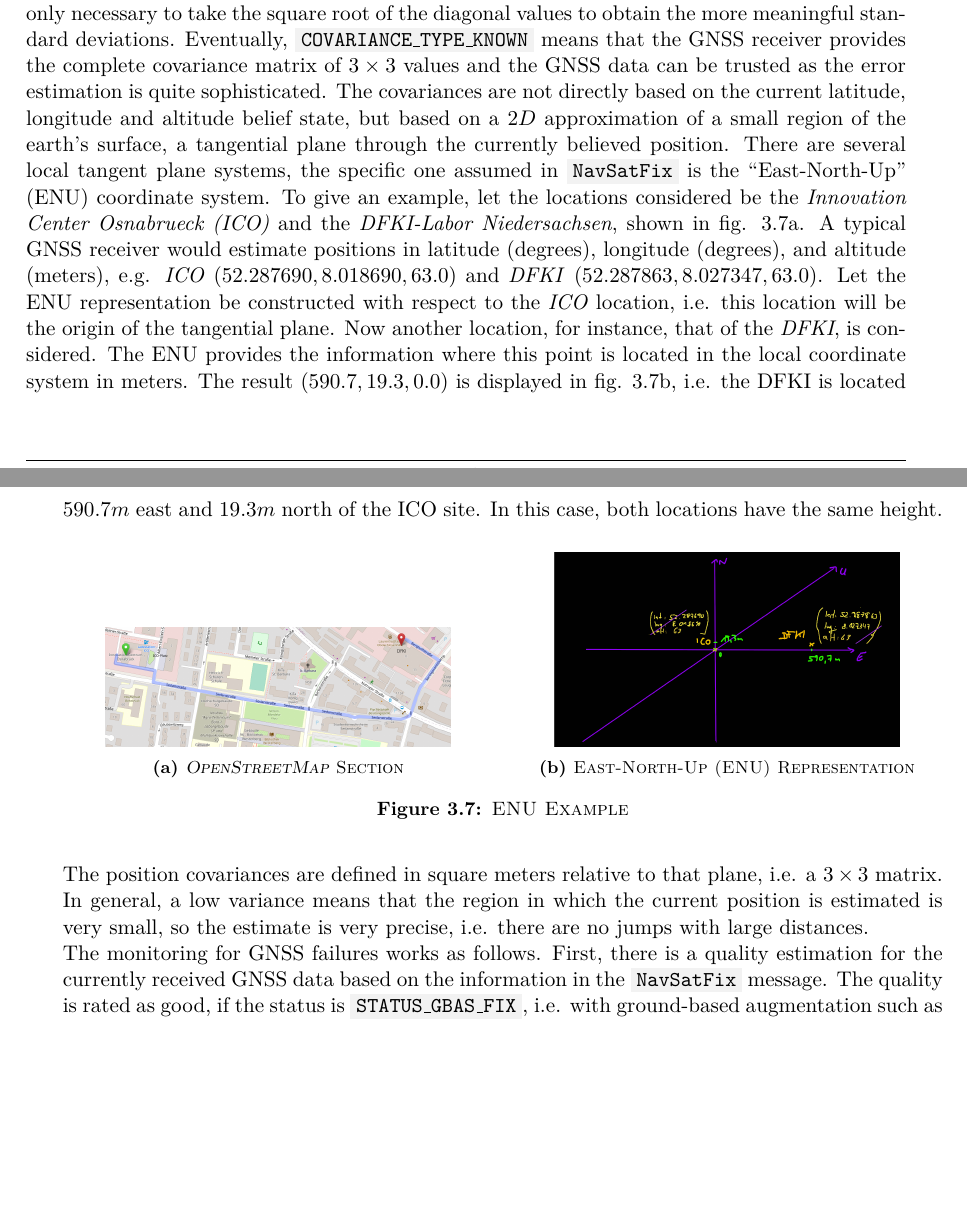
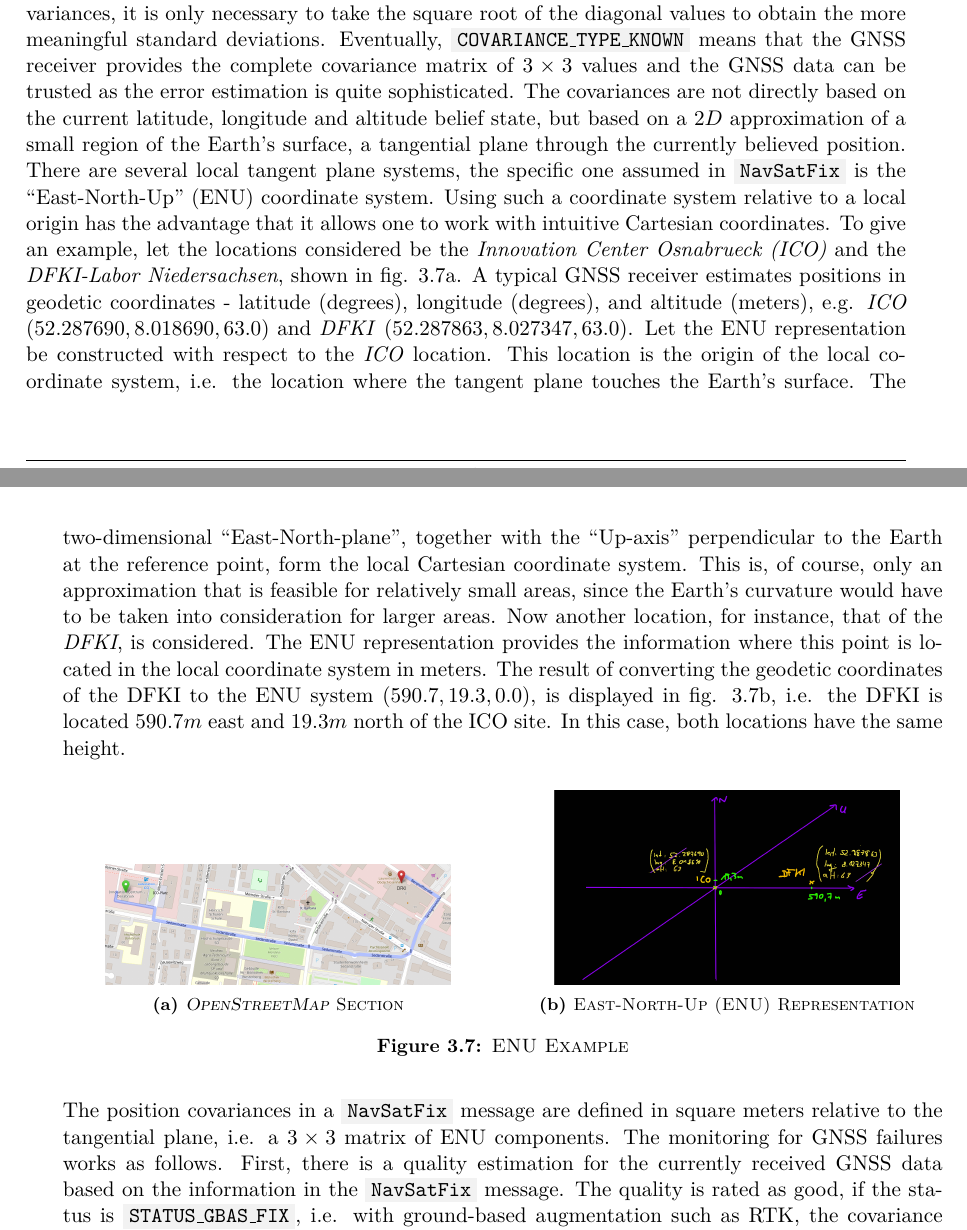
Before and after one commit to tbohne/msc, a LaTeX thesis (thesis/thesis.tex): two parts of pages 49 and 50 of 69, joined at a grey line, cut so that both start at the same text, the shorter picture padded with empty space. Compiled offline with pdfLaTeX.

Commit message:
ENU consideratons

```diff
--- a/thesis/thesis.tex
+++ b/thesis/thesis.tex
@@ -14,6 +14,8 @@
 \usepackage{subcaption}
 \captionsetup{compatibility=false}
 \usepackage{csquotes}
+
+\usepackage{gensymb}
 
 \usepackage{algorithm, algorithmic}  % for pseudo code (cf. documentation)
 \renewcommand{\algorithmiccomment}[1]{\qquad{\small // \textit{#1}}}
@@ -1252,14 +1254,17 @@ types of position covariances. First, \code{COVARIANCE\_TYPE\_UNKNOWN} if the GN
 the type is \code{COVARIANCE\_TYPE\_DIAGONAL\_KNOWN}, since the diagonal contains the variances. For example, assuming the GNSS receiver provides the variances, it is only necessary
 to take the square root of the diagonal values to obtain the more meaningful standard deviations. Eventually, \code{COVARIANCE\_TYPE\_KNOWN} means that the GNSS receiver provides the
 complete covariance matrix of $3 \times 3$ values and the GNSS data can be trusted as the error estimation is quite sophisticated. The covariances are not directly based on the
-current latitude, longitude and altitude belief state, but based on a $2D$ approximation of a small region of the earth's surface, a tangential plane through the currently believed
-position. There are several local tangent plane systems, the specific one assumed in \code{NavSatFix} is the \textquote{East-North-Up} (ENU) coordinate system. To give an example,
-let the locations considered be the \textit{Innovation Center Osnabrueck (ICO)} and the \textit{DFKI-Labor Niedersachsen}, shown in fig. \ref{fig:ICO_DFKI_map}. A typical GNSS
-receiver would estimate positions in latitude (degrees), longitude (degrees), and altitude (meters), e.g. \textit{ICO} ($52.287690, 8.018690, 63.0$) and \textit{DFKI}
-($52.287863, 8.027347, 63.0$). Let the ENU representation be constructed with respect to the \textit{ICO} location, i.e. this location will be the origin of the tangential plane.
-Now another location, for instance, that of the \textit{DFKI}, is considered. The ENU provides the information where this point is located in the local coordinate system in meters.
-The result ($590.7, 19.3, 0.0$) is displayed in fig. \ref{fig:ICO_DFKI_ENU}, i.e. the DFKI is located $590.7 m$ east and $19.3 m$ north of the ICO site. In this case, both locations
-have the same height.
+current latitude, longitude and altitude belief state, but based on a $2D$ approximation of a small region of the Earth's surface, a tangential plane through the currently believed
+position. There are several local tangent plane systems, the specific one assumed in \code{NavSatFix} is the \textquote{East-North-Up} (ENU) coordinate system. Using such a coordinate
+system relative to a local origin has the advantage that it allows one to work with intuitive Cartesian coordinates. To give an example, let the locations considered be the
+\textit{Innovation Center Osnabrueck (ICO)} and the \textit{DFKI-Labor Niedersachsen}, shown in fig. \ref{fig:ICO_DFKI_map}. A typical GNSS receiver estimates positions in
+geodetic coordinates - latitude (degrees), longitude (degrees), and altitude (meters), e.g. \textit{ICO} $(52.287690, 8.018690, 63.0)$ and \textit{DFKI} $(52.287863, 8.027347, 63.0)$.
+Let the ENU representation be constructed with respect to the \textit{ICO} location. This location is the origin of the local coordinate system, i.e. the location where the tangent
+plane touches the Earth's surface. The two-dimensional \textquote{East-North-plane}, together with the \textquote{Up-axis} perpendicular to the Earth at the reference point, form
+the local Cartesian coordinate system. This is, of course, only an approximation that is feasible for relatively small areas, since the Earth's curvature would have to be taken
+into consideration for larger areas. Now another location, for instance, that of the \textit{DFKI}, is considered. The ENU representation provides the information where this point is
+located in the local coordinate system in meters. The result of converting the geodetic coordinates of the DFKI to the ENU system ($590.7, 19.3, 0.0$), is displayed in fig.
+\ref{fig:ICO_DFKI_ENU}, i.e. the DFKI is located $590.7 m$ east and $19.3 m$ north of the ICO site. In this case, both locations have the same height.
 \begin{figure}[H]
     \centering
     \begin{subfigure}[b]{0.49\textwidth}
@@ -1279,8 +1284,7 @@ have the same height.
 \label{fig:ENU_example}
 \end{figure}
 \noindent
-The position covariances are defined in square meters relative to that plane, i.e. a $3 \times 3$ matrix. In general, a low variance means that the region
-in which the current position is estimated is very small, so the estimate is very precise, i.e. there are no jumps with large distances.\newline
+The position covariances in a \code{NavSatFix} message are defined in square meters relative to the tangential plane, i.e. a $3 \times 3$ matrix of ENU components.
 The monitoring for GNSS failures works as follows. First, there is a quality estimation for the currently received GNSS data based on the information in the \code{NavSatFix} message.
 The quality is rated as good, if the status is \code{STATUS\_GBAS\_FIX}, i.e. with ground-based augmentation such as RTK, the covariance type is $\geq$
 \code{COVARIANCE\_TYPE\_DIAGONAL\_KNOWN} (diagonal known or entirely known), and each variance, i.e. the values on the diagonal of the
```
Also changed, not shown: thesis/thesis.tex (2 more changed lines).
